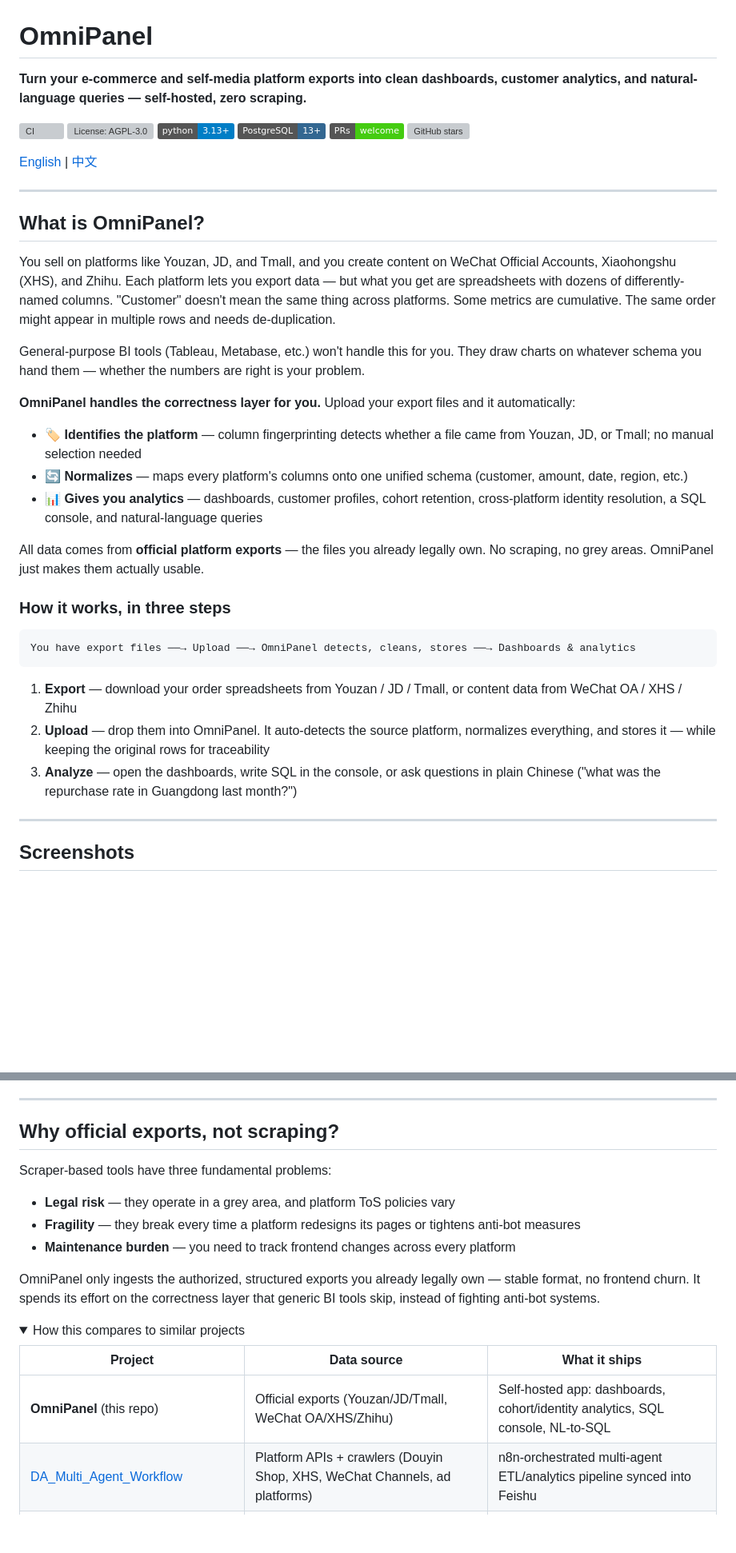
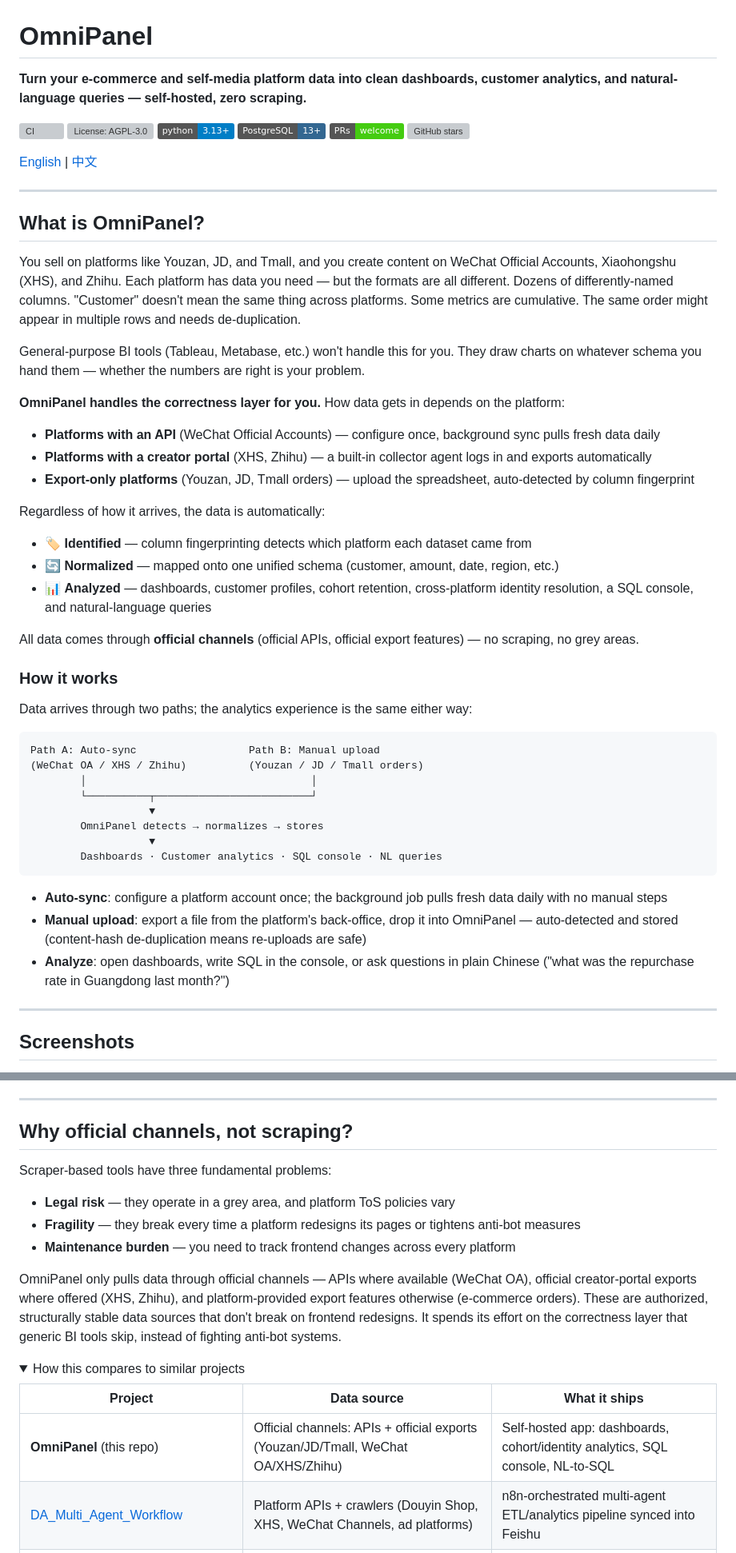
Before and after one commit to Nanboy-Ronan/OmniPanel, a Markdown page: README.md, 2 parts joined by grey strips. Shown at 80% size. Drawn GitHub-style; folded sections open; badges without logos; blank space fills up the shorter version; grey boxes are pictures that could not be loaded.

````diff
--- a/README.md
+++ b/README.md
@@ -1,6 +1,6 @@
 # OmniPanel
 
-**Turn your e-commerce and self-media platform exports into clean dashboards, customer analytics, and natural-language queries — self-hosted, zero scraping.**
+**Turn your e-commerce and self-media platform data into clean dashboards, customer analytics, and natural-language queries — self-hosted, zero scraping.**
 
 [![CI](https://github.com/Nanboy-Ronan/OmniPanel/actions/workflows/ci.yml/badge.svg)](https://github.com/Nanboy-Ronan/OmniPanel/actions/workflows/ci.yml)
 [![License: AGPL-3.0](https://img.shields.io/github/license/Nanboy-Ronan/OmniPanel)](LICENSE)
@@ -15,27 +15,42 @@
 
 ## What is OmniPanel?
 
-You sell on platforms like Youzan, JD, and Tmall, and you create content on WeChat Official Accounts, Xiaohongshu (XHS), and Zhihu. Each platform lets you export data — but what you get are spreadsheets with dozens of differently-named columns. "Customer" doesn't mean the same thing across platforms. Some metrics are cumulative. The same order might appear in multiple rows and needs de-duplication.
+You sell on platforms like Youzan, JD, and Tmall, and you create content on WeChat Official Accounts, Xiaohongshu (XHS), and Zhihu. Each platform has data you need — but the formats are all different. Dozens of differently-named columns. "Customer" doesn't mean the same thing across platforms. Some metrics are cumulative. The same order might appear in multiple rows and needs de-duplication.
 
 General-purpose BI tools (Tableau, Metabase, etc.) won't handle this for you. They draw charts on whatever schema you hand them — whether the numbers are right is your problem.
 
-**OmniPanel handles the correctness layer for you.** Upload your export files and it automatically:
+**OmniPanel handles the correctness layer for you.** How data gets in depends on the platform:
 
-- 🏷️ **Identifies the platform** — column fingerprinting detects whether a file came from Youzan, JD, or Tmall; no manual selection needed
-- 🔄 **Normalizes** — maps every platform's columns onto one unified schema (customer, amount, date, region, etc.)
-- 📊 **Gives you analytics** — dashboards, customer profiles, cohort retention, cross-platform identity resolution, a SQL console, and natural-language queries
+- **Platforms with an API** (WeChat Official Accounts) — configure once, background sync pulls fresh data daily
+- **Platforms with a creator portal** (XHS, Zhihu) — a built-in collector agent logs in and exports automatically
+- **Export-only platforms** (Youzan, JD, Tmall orders) — upload the spreadsheet, auto-detected by column fingerprint
 
-All data comes from **official platform exports** — the files you already legally own. No scraping, no grey areas. OmniPanel just makes them actually usable.
+Regardless of how it arrives, the data is automatically:
 
-### How it works, in three steps
+- 🏷️ **Identified** — column fingerprinting detects which platform each dataset came from
+- 🔄 **Normalized** — mapped onto one unified schema (customer, amount, date, region, etc.)
+- 📊 **Analyzed** — dashboards, customer profiles, cohort retention, cross-platform identity resolution, a SQL console, and natural-language queries
+
+All data comes through **official channels** (official APIs, official export features) — no scraping, no grey areas.
+
+### How it works
+
+Data arrives through two paths; the analytics experience is the same either way:
 
 ```
-You have export files ──→ Upload ──→ OmniPanel detects, cleans, stores ──→ Dashboards & analytics
+Path A: Auto-sync                  Path B: Manual upload
+(WeChat OA / XHS / Zhihu)          (Youzan / JD / Tmall orders)
+        │                                    │
+        └──────────┬─────────────────────────┘
+                   ▼
+        OmniPanel detects → normalizes → stores
+                   ▼
+        Dashboards · Customer analytics · SQL console · NL queries
 ```
 
-1. **Export** — download your order spreadsheets from Youzan / JD / Tmall, or content data from WeChat OA / XHS / Zhihu
-2. **Upload** — drop them into OmniPanel. It auto-detects the source platform, normalizes everything, and stores it — while keeping the original rows for traceability
-3. **Analyze** — open the dashboards, write SQL in the console, or ask questions in plain Chinese ("what was the repurchase rate in Guangdong last month?")
+- **Auto-sync**: configure a platform account once; the background job pulls fresh data daily with no manual steps
+- **Manual upload**: export a file from the platform's back-office, drop it into OmniPanel — auto-detected and stored (content-hash de-duplication means re-uploads are safe)
+- **Analyze**: open dashboards, write SQL in the console, or ask questions in plain Chinese ("what was the repurchase rate in Guangdong last month?")
 
 ---
 
@@ -92,7 +107,7 @@ You have export files ──→ Upload ──→ OmniPanel detects, cleans, stor
 
 ---
 
-## Why official exports, not scraping?
+## Why official channels, not scraping?
 
 Scraper-based tools have three fundamental problems:
 
@@ -100,14 +115,14 @@ Scraper-based tools have three fundamental problems:
 - **Fragility** — they break every time a platform redesigns its pages or tightens anti-bot measures
 - **Maintenance burden** — you need to track frontend changes across every platform
 
-OmniPanel only ingests the authorized, structured exports you already legally own — stable format, no frontend churn. It spends its effort on the correctness layer that generic BI tools skip, instead of fighting anti-bot systems.
+OmniPanel only pulls data through official channels — APIs where available (WeChat OA), official creator-portal exports where offered (XHS, Zhihu), and platform-provided export features otherwise (e-commerce orders). These are authorized, structurally stable data sources that don't break on frontend redesigns. It spends its effort on the correctness layer that generic BI tools skip, instead of fighting anti-bot systems.
 
 <details>
 <summary>How this compares to similar projects</summary>
 
 | Project | Data source | What it ships |
 |---|---|---|
-| **OmniPanel** (this repo) | Official exports (Youzan/JD/Tmall, WeChat OA/XHS/Zhihu) | Self-hosted app: dashboards, cohort/identity analytics, SQL console, NL-to-SQL |
+| **OmniPanel** (this repo) | Official channels: APIs + official exports (Youzan/JD/Tmall, WeChat OA/XHS/Zhihu) | Self-hosted app: dashboards, cohort/identity analytics, SQL console, NL-to-SQL |
 | [DA_Multi_Agent_Workflow](https://github.com/liuchaoqi-7/DA_Multi_Agent_Workflow) | Platform APIs + crawlers (Douyin Shop, XHS, WeChat Channels, ad platforms) | n8n-orchestrated multi-agent ETL/analytics pipeline synced into Feishu |
 | [ECommerceCrawlers](https://github.com/DropsDevopsOrg/ECommerceCrawlers) | Web scraping (Taobao, Xianyu, Weibo, 20+ sites) | Scraper code samples; not a deployable product |
 | [data-api (Just One API)](https://github.com/justoneapi/data-api) | Web scraping, 40+ platforms | Hosted pay-per-call data feed; no analytics layer |
````
Also changed, not shown: README.zh-CN.md (+29 -14 lines).
